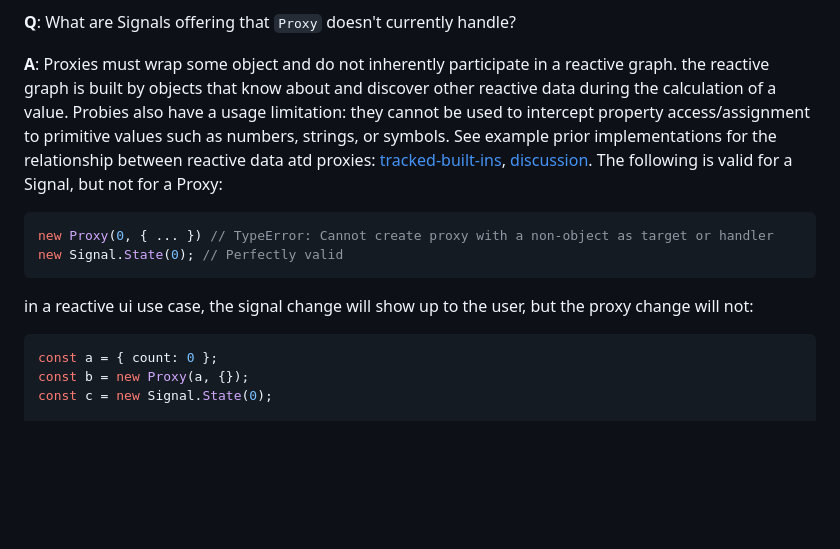
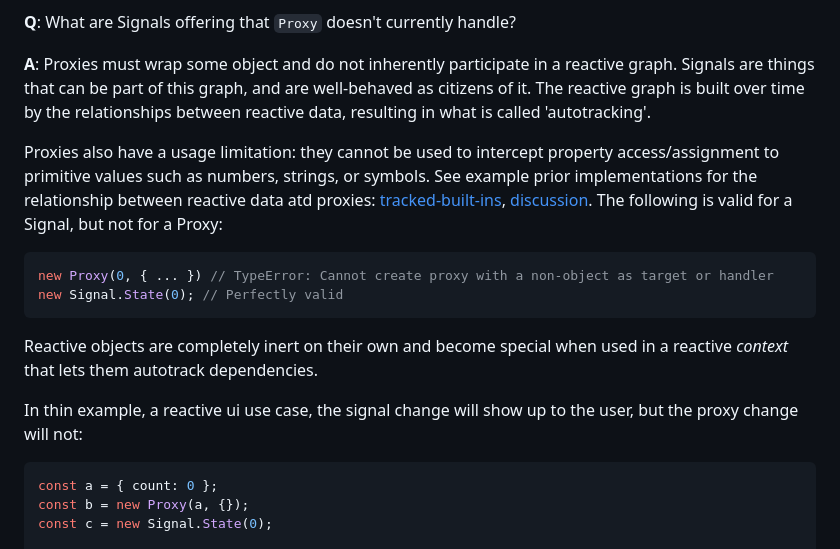
Before and after one commit to tc39/proposal-signals, a Markdown page: README.md, the part around the change. GitHub-like rendering; blank space fills up the shorter version.

````diff
--- a/README.md
+++ b/README.md
@@ -622,13 +622,20 @@ Note: untrack doesn't get you out of the `notifying` state, which is maintained
 
 **Q**: What are Signals offering that `Proxy` doesn't currently handle?
 
-**A**: Proxies must wrap some object and do not inherently participate in a reactive graph. the reactive graph is built by objects that know about and discover other reactive data during the calculation of a value. Probies also have a usage limitation: they cannot be used to intercept property access/assignment to primitive values such as numbers, strings, or symbols.
+**A**: Proxies must wrap some object and do not inherently participate in a reactive graph.
+Signals are things that can be part of this graph, and are well-behaved as citizens of it.
+The reactive graph is built over time by the relationships between reactive data, resulting in what is called 'autotracking'.
+
+Proxies also have a usage limitation: they cannot be used to intercept property access/assignment to primitive values such as numbers, strings, or symbols.
 See example prior implementations for the relationship between reactive data atd proxies: [tracked-built-ins](https://github.com/tracked-tools/tracked-built-ins/tree/master/addon/src/-private), [discussion](https://github.com/proposal-signals/proposal-signals/issues/101#issuecomment-2029802574). The following is valid for a Signal, but not for a Proxy:
 ```js
 new Proxy(0, { ... }) // TypeError: Cannot create proxy with a non-object as target or handler
 new Signal.State(0); // Perfectly valid
 ```
-in a reactive ui use case, the signal change will show up to the user, but the proxy change will not:
+
+Reactive objects are completely inert on their own and become special when used in a reactive _context_ that lets them autotrack dependencies.
+
+In thin example, a reactive ui use case, the signal change will show up to the user, but the proxy change will not:
 ```js
 const a = { count: 0 };
 const b = new Proxy(a, {});
````
